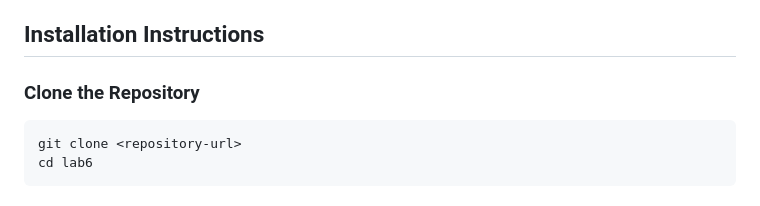
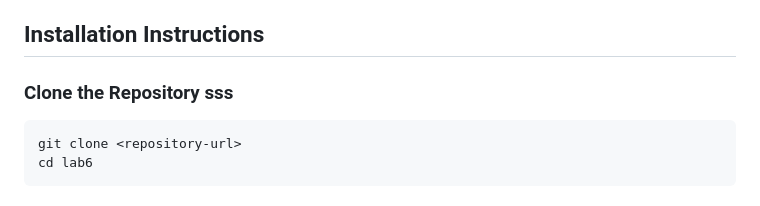
Before and after one commit to Sulistianto-60301414/lab6-testing, a Markdown page: README.md, the part around the change. Drawn GitHub-style.

Commit message:
testing commmit

````diff
--- a/README.md
+++ b/README.md
@@ -10,7 +10,7 @@ A Flask-based web application for managing contacts. This application intentiona
 
 ## Installation Instructions
 
-### Clone the Repository
+### Clone the Repository sss
 ```bash
 git clone <repository-url>
 cd lab6
````
